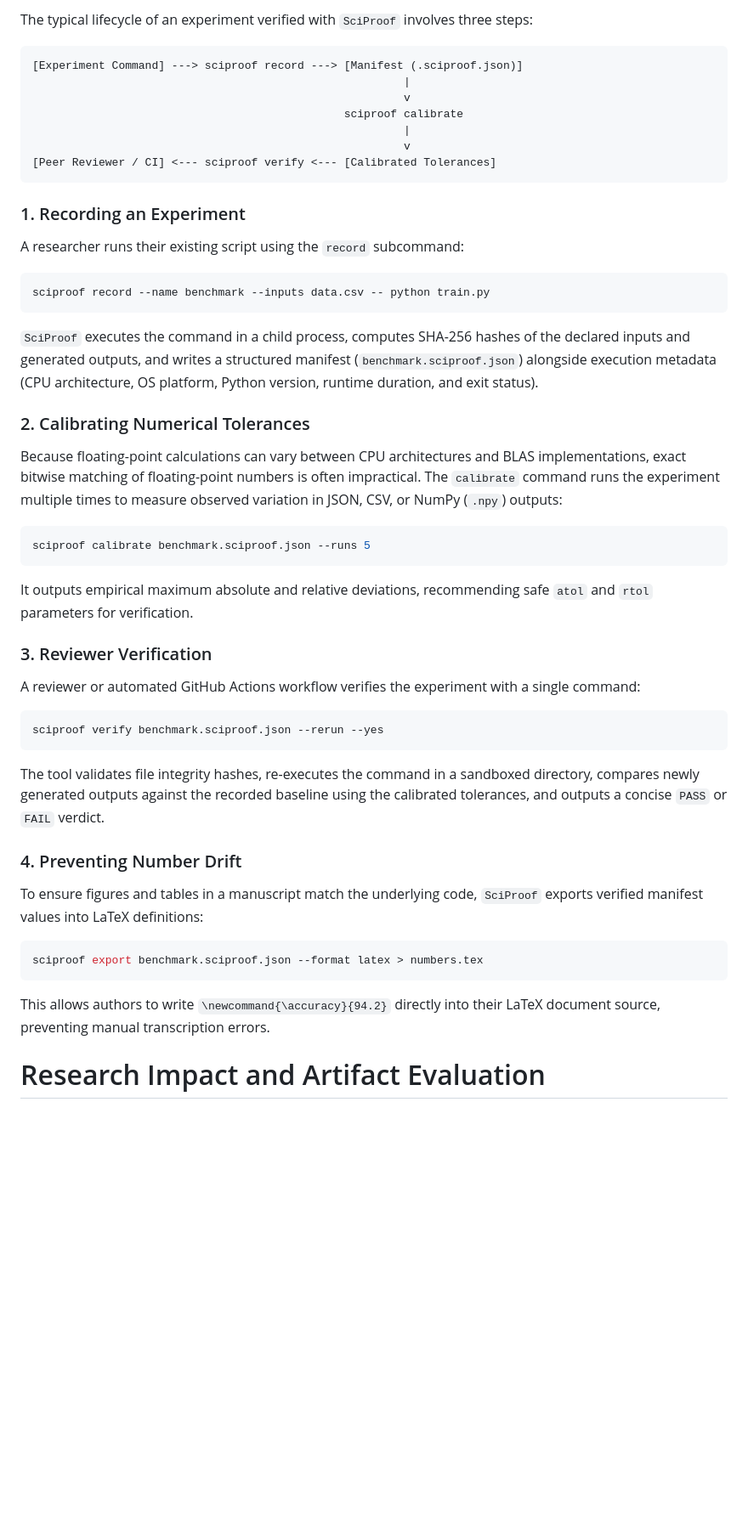
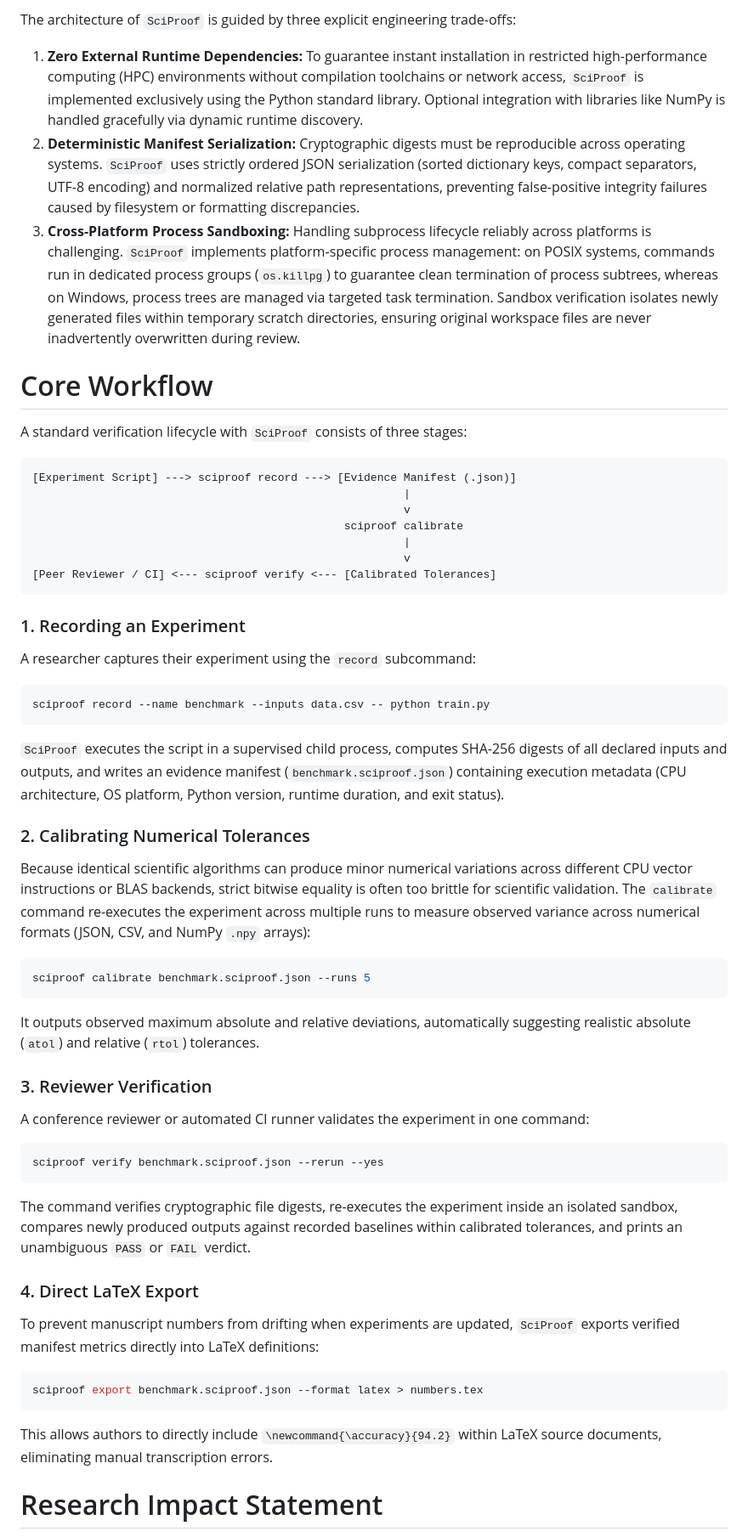
Before and after one commit to Aaqibhafeezkhan/sciproof, a Markdown page: paper/paper.md, the part around one of its changes. Shown at 85% size. GitHub-like rendering; blank space fills up the shorter version.

Commit message:
docs(paper): refine paper.md to strictly follow JOSS 2026 rubric

````diff
--- a/paper/paper.md
+++ b/paper/paper.md
@@ -47,8 +48,16 @@ Prior tools have tackled aspects of computational reproducibility from different
 
-The typical lifecycle of an experiment verified with `SciProof` involves three steps:
+The architecture of `SciProof` is guided by three explicit engineering trade-offs:
+
+1. **Zero External Runtime Dependencies:** To guarantee instant installation in restricted high-performance computing (HPC) environments without compilation toolchains or network access, `SciProof` is implemented exclusively using the Python standard library. Optional integration with libraries like NumPy is handled gracefully via dynamic runtime discovery.
+2. **Deterministic Manifest Serialization:** Cryptographic digests must be reproducible across operating systems. `SciProof` uses strictly ordered JSON serialization (sorted dictionary keys, compact separators, UTF-8 encoding) and normalized relative path representations, preventing false-positive integrity failures caused by filesystem or formatting discrepancies.
+3. **Cross-Platform Process Sandboxing:** Handling subprocess lifecycle reliably across platforms is challenging. `SciProof` implements platform-specific process management: on POSIX systems, commands run in dedicated process groups (`os.killpg`) to guarantee clean termination of process subtrees, whereas on Windows, process trees are managed via targeted task termination. Sandbox verification isolates newly generated files within temporary scratch directories, ensuring original workspace files are never inadvertently overwritten during review.
+
+# Core Workflow
+
+A standard verification lifecycle with `SciProof` consists of three stages:
 
 ```
-[Experiment Command] ---> sciproof record ---> [Manifest (.sciproof.json)]
+[Experiment Script] ---> sciproof record ---> [Evidence Manifest (.json)]
                                                         |
                                                         v
                                                sciproof calibrate
@@ -58,40 +67,40 @@ The typical lifecycle of an experiment verified with `SciProof` involves three s
 ```
 
 ### 1. Recording an Experiment
-A researcher runs their existing script using the `record` subcommand:
+A researcher captures their experiment using the `record` subcommand:
 
 ```bash
 sciproof record --name benchmark --inputs data.csv -- python train.py
 ```
 
-`SciProof` executes the command in a child process, computes SHA-256 hashes of the declared inputs and generated outputs, and writes a structured manifest (`benchmark.sciproof.json`) alongside execution metadata (CPU architecture, OS platform, Python version, runtime duration, and exit status).
+`SciProof` executes the script in a supervised child process, computes SHA-256 digests of all declared inputs and outputs, and writes an evidence manifest (`benchmark.sciproof.json`) containing execution metadata (CPU architecture, OS platform, Python version, runtime duration, and exit status).
 
 ### 2. Calibrating Numerical Tolerances
-Because floating-point calculations can vary between CPU architectures and BLAS implementations, exact bitwise matching of floating-point numbers is often impractical. The `calibrate` command runs the experiment multiple times to measure observed variation in JSON, CSV, or NumPy (`.npy`) outputs:
+Because identical scientific algorithms can produce minor numerical variations across different CPU vector instructions or BLAS backends, strict bitwise equality is often too brittle for scientific validation. The `calibrate` command re-executes the experiment across multiple runs to measure observed variance across numerical formats (JSON, CSV, and NumPy `.npy` arrays):
 
 ```bash
 sciproof calibrate benchmark.sciproof.json --runs 5
 ```
 
-It outputs empirical maximum absolute and relative deviations, recommending safe `atol` and `rtol` parameters for verification.
+It outputs observed maximum absolute and relative deviations, automatically suggesting realistic absolute (`atol`) and relative (`rtol`) tolerances.
 
 ### 3. Reviewer Verification
-A reviewer or automated GitHub Actions workflow verifies the experiment with a single command:
+A conference reviewer or automated CI runner validates the experiment in one command:
 
 ```bash
 sciproof verify benchmark.sciproof.json --rerun --yes
 ```
 
-The tool validates file integrity hashes, re-executes the command in a sandboxed directory, compares newly generated outputs against the recorded baseline using the calibrated tolerances, and outputs a concise `PASS` or `FAIL` verdict.
+The command verifies cryptographic file digests, re-executes the experiment inside an isolated sandbox, compares newly produced outputs against recorded baselines within calibrated tolerances, and prints an unambiguous `PASS` or `FAIL` verdict.
 
-### 4. Preventing Number Drift
-To ensure figures and tables in a manuscript match the underlying code, `SciProof` exports verified manifest values into LaTeX definitions:
+### 4. Direct LaTeX Export
+To prevent manuscript numbers from drifting when experiments are updated, `SciProof` exports verified manifest metrics directly into LaTeX definitions:
 
 ```bash
 sciproof export benchmark.sciproof.json --format latex > numbers.tex
 ```
 
-This allows authors to write `\newcommand{\accuracy}{94.2}` directly into their LaTeX document source, preventing manual transcription errors.
+This allows authors to directly include `\newcommand{\accuracy}{94.2}` within LaTeX source documents, eliminating manual transcription errors.
 
-# Research Impact and Artifact Evaluation
+# Research Impact Statement
 
````
Also changed, not shown: other parts of paper/paper.md (+19 -15 lines).
